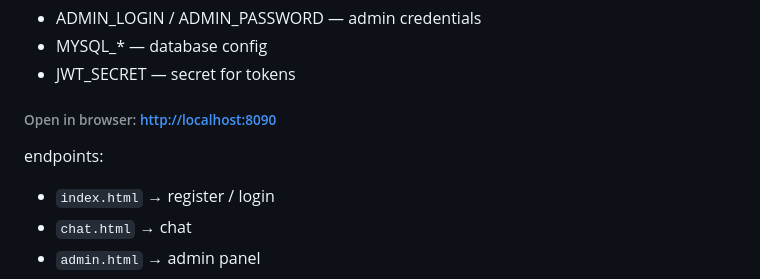
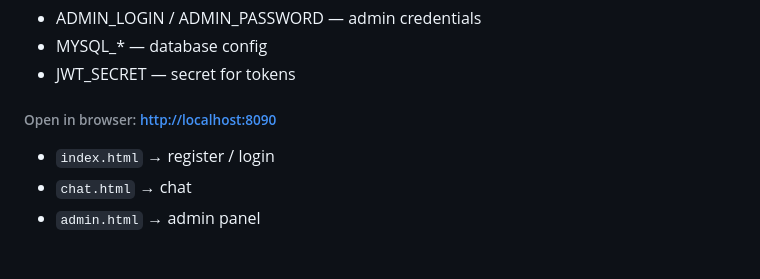
Before and after one commit to spn-one22/chat_test, a Markdown page: README.en.md, the part around the change. Rendered like a GitHub page; blank space fills up the shorter version.

```diff
--- a/README.en.md
+++ b/README.en.md
@@ -37,8 +37,6 @@ docker compose up -d --build
 - JWT_SECRET — secret for tokens
 
 ###### Open in browser: [http://localhost:8090](http://localhost:8090)
-
-endpoints:
 
 - `index.html` → register / login
 - `chat.html` → chat
```
